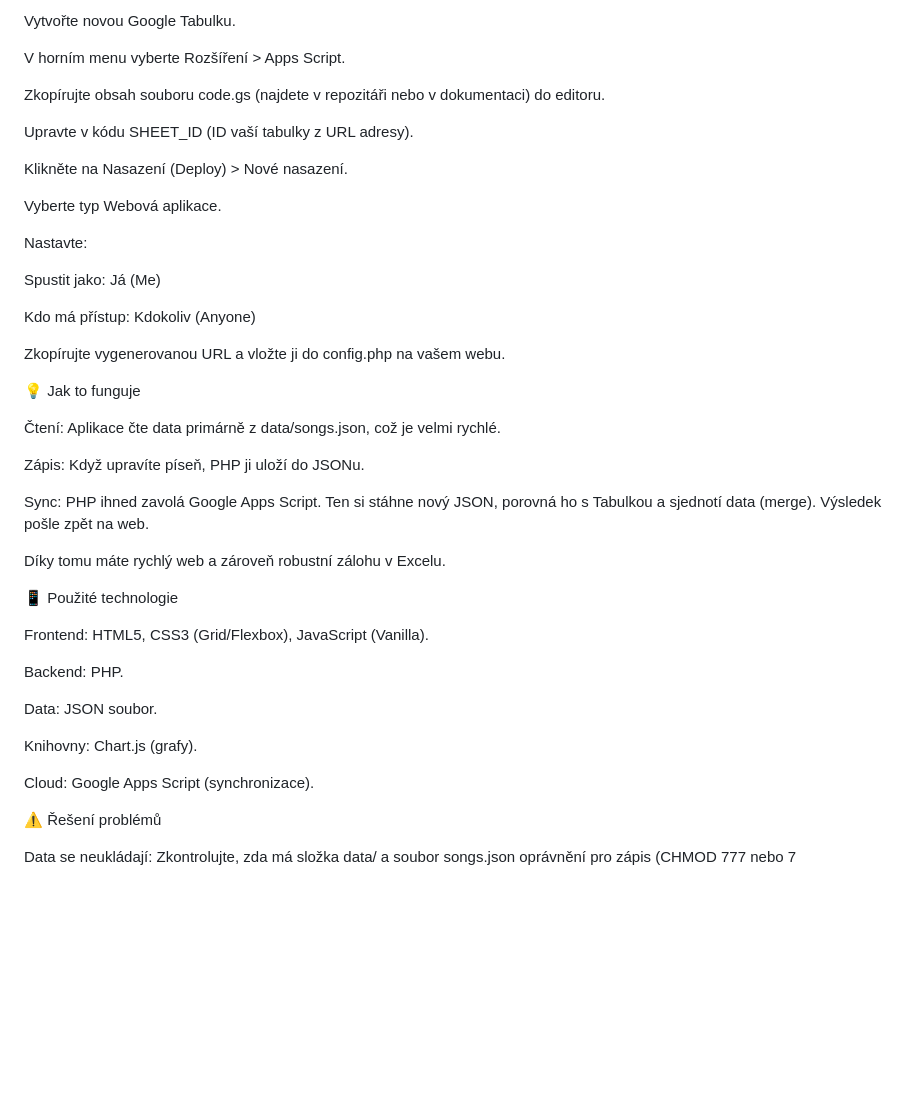
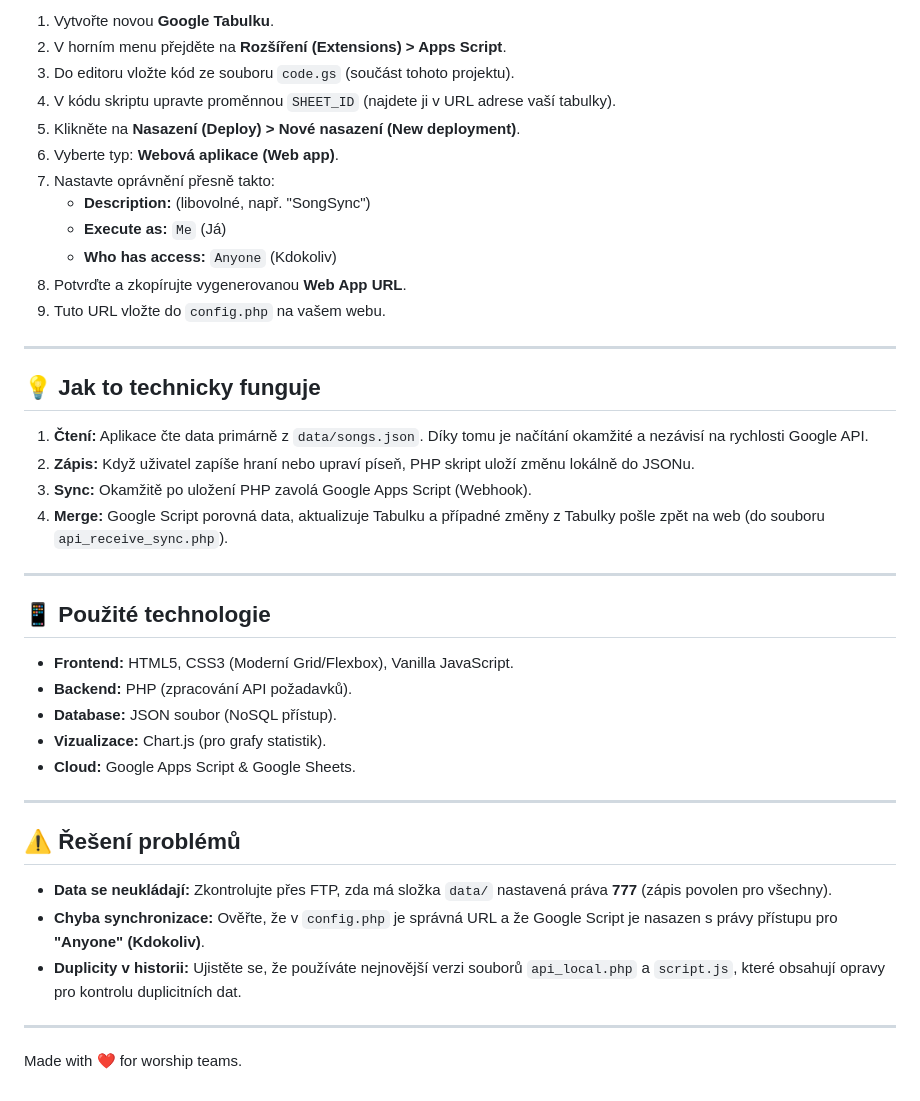
Before and after one commit to MarciPhan/SongDatabase, a Markdown page: README.md, the part around one of its changes. GitHub-like rendering; blank space fills up the shorter version.

Commit message:
Revise README for improved clarity and organization
Updated README to enhance clarity and structure, including feature descriptions and installation instructions.

```diff
--- a/README.md
+++ b/README.md
@@ -83,46 +77,44 @@ $API_URL = "[https://script.google.com/macros/s/VAS_KOD_SKRIPTU/exec](https://sc
 
-Vytvořte novou Google Tabulku.
+1.  Vytvořte novou **Google Tabulku**.
+2.  V horním menu přejděte na **Rozšíření (Extensions) \> Apps Script**.
+3.  Do editoru vložte kód ze souboru `code.gs` (součást tohoto projektu).
+4.  V kódu skriptu upravte proměnnou `SHEET_ID` (najdete ji v URL adrese vaší tabulky).
+5.  Klikněte na **Nasazení (Deploy) \> Nové nasazení (New deployment)**.
+6.  Vyberte typ: **Webová aplikace (Web app)**.
+7.  Nastavte oprávnění přesně takto:
+      * **Description:** (libovolné, např. "SongSync")
+      * **Execute as:** `Me` (Já)
+      * **Who has access:** `Anyone` (Kdokoliv)
+8.  Potvrďte a zkopírujte vygenerovanou **Web App URL**.
+9.  Tuto URL vložte do `config.php` na vašem webu.
 
-V horním menu vyberte Rozšíření > Apps Script.
+-----
 
-Zkopírujte obsah souboru code.gs (najdete v repozitáři nebo v dokumentaci) do editoru.
+## 💡 Jak to technicky funguje
 
-Upravte v kódu SHEET_ID (ID vaší tabulky z URL adresy).
+1.  **Čtení:** Aplikace čte data primárně z `data/songs.json`. Díky tomu je načítání okamžité a nezávisí na rychlosti Google API.
+2.  **Zápis:** Když uživatel zapíše hraní nebo upraví píseň, PHP skript uloží změnu lokálně do JSONu.
+3.  **Sync:** Okamžitě po uložení PHP zavolá Google Apps Script (Webhook).
+4.  **Merge:** Google Script porovná data, aktualizuje Tabulku a případné změny z Tabulky pošle zpět na web (do souboru `api_receive_sync.php`).
 
-Klikněte na Nasazení (Deploy) > Nové nasazení.
+-----
 
-Vyberte typ Webová aplikace.
+## 📱 Použité technologie
 
-Nastavte:
+  * **Frontend:** HTML5, CSS3 (Moderní Grid/Flexbox), Vanilla JavaScript.
+  * **Backend:** PHP (zpracování API požadavků).
+  * **Database:** JSON soubor (NoSQL přístup).
+  * **Vizualizace:** Chart.js (pro grafy statistik).
+  * **Cloud:** Google Apps Script & Google Sheets.
 
-Spustit jako: Já (Me)
+-----
 
-Kdo má přístup: Kdokoliv (Anyone)
+## ⚠️ Řešení problémů
 
-Zkopírujte vygenerovanou URL a vložte ji do config.php na vašem webu.
+  * **Data se neukládají:** Zkontrolujte přes FTP, zda má složka `data/` nastavená práva **777** (zápis povolen pro všechny).
+  * **Chyba synchronizace:** Ověřte, že v `config.php` je správná URL a že Google Script je nasazen s právy přístupu pro **"Anyone" (Kdokoliv)**.
+  * **Duplicity v historii:** Ujistěte se, že používáte nejnovější verzi souborů `api_local.php` a `script.js`, které obsahují opravy pro kontrolu duplicitních dat.
 
-💡 Jak to funguje
+-----
 
-Čtení: Aplikace čte data primárně z data/songs.json, což je velmi rychlé.
-
-Zápis: Když upravíte píseň, PHP ji uloží do JSONu.
-
-Sync: PHP ihned zavolá Google Apps Script. Ten si stáhne nový JSON, porovná ho s Tabulkou a sjednotí data (merge). Výsledek pošle zpět na web.
-
-Díky tomu máte rychlý web a zároveň robustní zálohu v Excelu.
-
-📱 Použité technologie
-
-Frontend: HTML5, CSS3 (Grid/Flexbox), JavaScript (Vanilla).
-
-Backend: PHP.
-
-Data: JSON soubor.
-
-Knihovny: Chart.js (grafy).
-
-Cloud: Google Apps Script (synchronizace).
-
-⚠️ Řešení problémů
-
-Data se neukládají: Zkontrolujte, zda má složka data/ a soubor songs.json oprávnění pro zápis (CHMOD 777 nebo 7
+Made with ❤️ for worship teams.
```
Also changed, not shown: other parts of README.md (+55 -61 lines).
